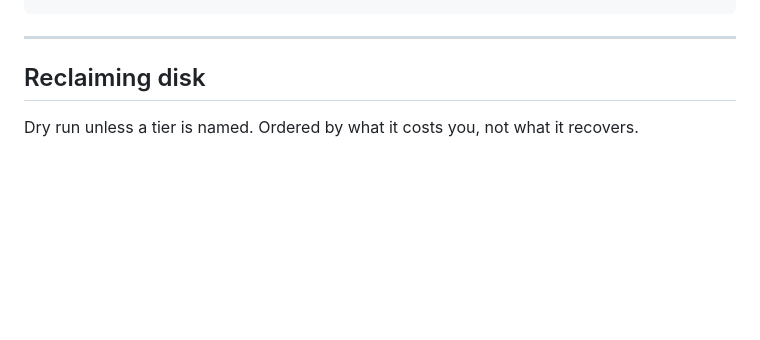
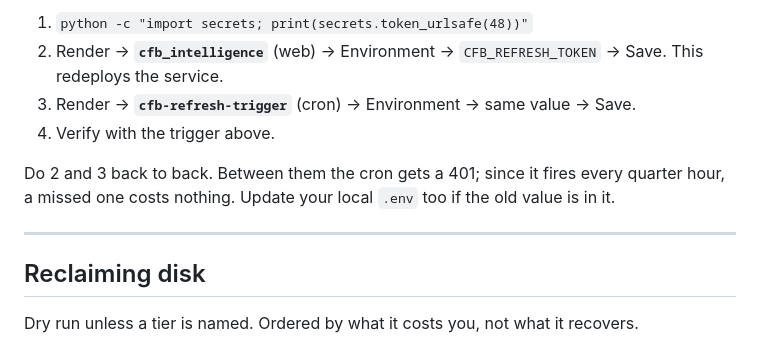
Before and after one commit to eharig09/cfb_intelligence, a Markdown page: CHEATSHEET.md, the part around one of its changes. GitHub-like rendering; blank space fills up the shorter version.

```diff
--- a/CHEATSHEET.md
+++ b/CHEATSHEET.md
@@ -190,3 +239,12 @@ curl -s -X POST -H "Authorization: Bearer $TOKEN" \
+1. `python -c "import secrets; print(secrets.token_urlsafe(48))"`
+2. Render → **`cfb_intelligence`** (web) → Environment → `CFB_REFRESH_TOKEN` → Save.
+   This redeploys the service.
+3. Render → **`cfb-refresh-trigger`** (cron) → Environment → same value → Save.
+4. Verify with the trigger above.
+
+Do 2 and 3 back to back. Between them the cron gets a 401; since it fires every
+quarter hour, a missed one costs nothing. Update your local `.env` too if the
+old value is in it.
 
 ---
 
```
Also changed, not shown: other parts of CHEATSHEET.md (+54 -5 lines).
